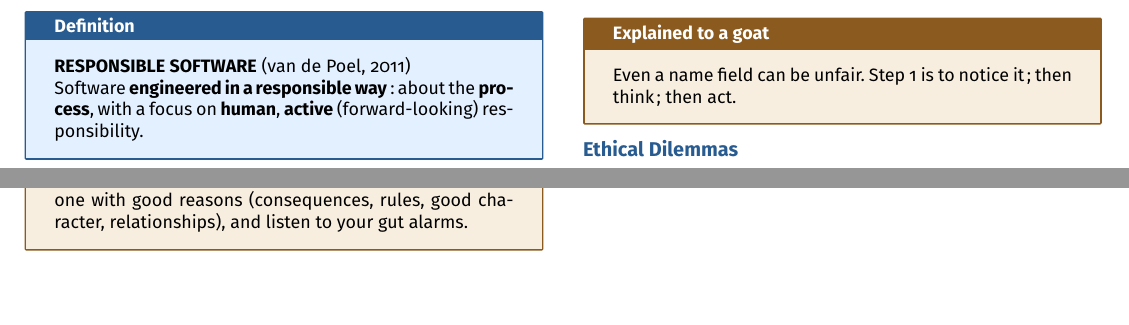
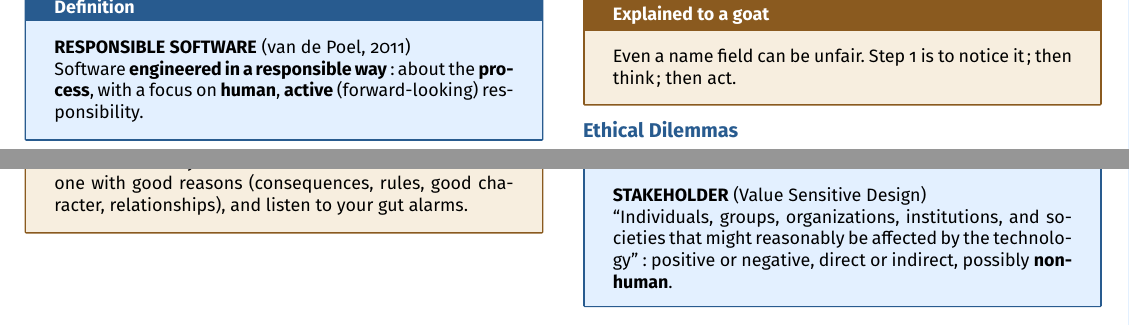
Before and after one commit to AlphaXT38G/notes_ba5, a LaTeX document (respsoft/week/week02.tex): two parts of pages 1 and 2 of 2, joined at a grey line, cut at the place of the change, the shorter picture padded with empty space. Compiled offline with pdfLaTeX.

Commit message:
feat(respsoft-week02): add the stakeholder definition
Co-Authored-By: Claude Opus 5.5 <noreply@anthropic.com>

```diff
--- a/respsoft/week/week02.tex
+++ b/respsoft/week/week02.tex
@@ -455,6 +455,22 @@ rules, good character, relationships), and listen to your gut alarms.
 \end{goat}
 
 
+
+%=========================================================
+\section{Strategy: Stakeholder Analysis}
+
+
+\begin{definition}
+
+\textbf{STAKEHOLDER} (Value Sensitive Design)
+
+``Individuals, groups, organizations, institutions, and societies that might reasonably be
+affected by the technology'': positive or negative, direct or indirect, possibly
+\textbf{non-human}.
+
+\end{definition}
+
+
 \end{multicols}
 
 
```
